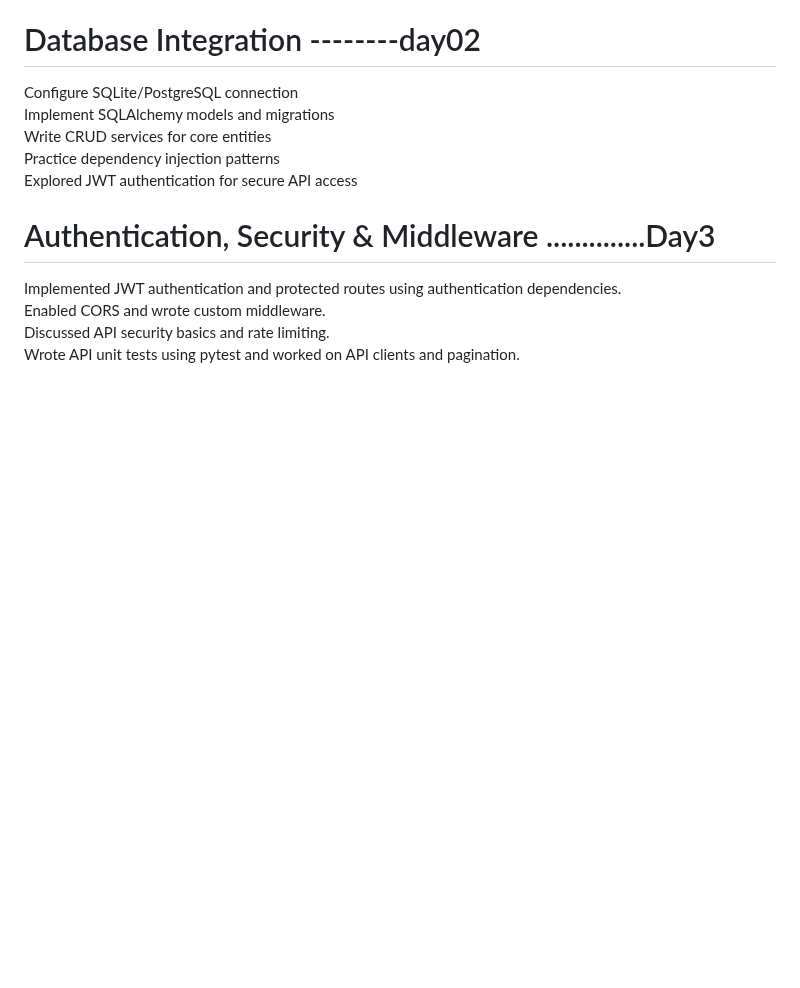
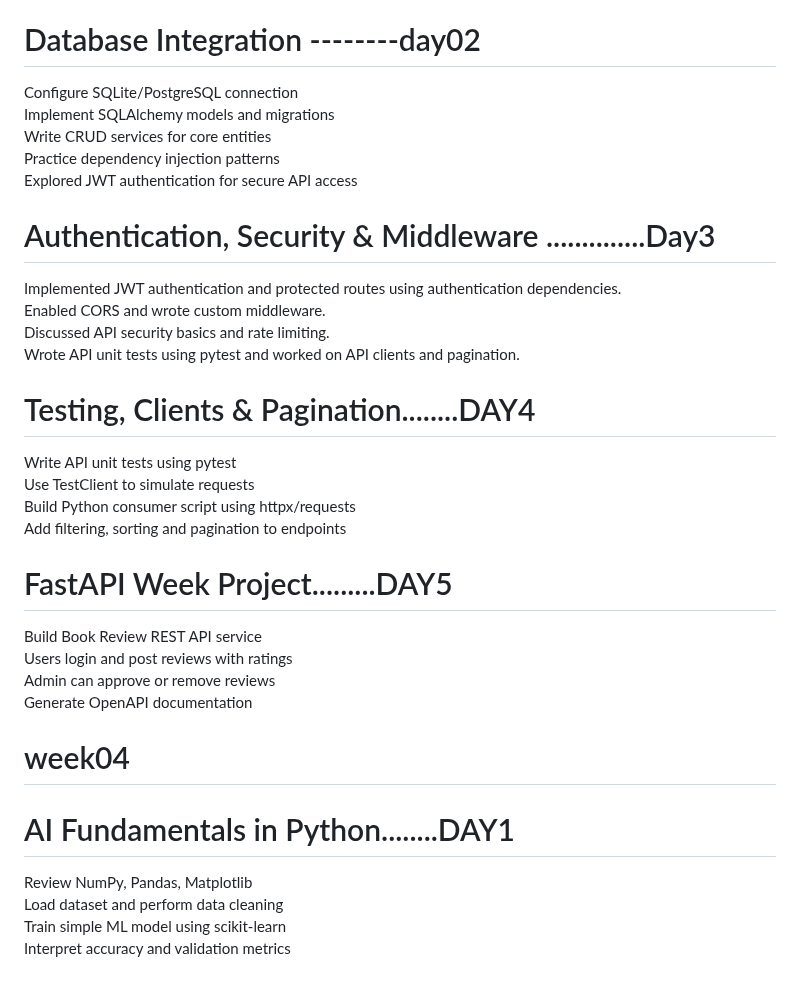
Before and after one commit to hammi837/Python_Basics_Day1, a Markdown page: README.md, the part around the change. Drawn GitHub-style; blank space fills up the shorter version.

```diff
--- a/README.md
+++ b/README.md
@@ -135,3 +135,31 @@ Enabled CORS and wrote custom middleware.
 Discussed API security basics and rate limiting.
 <br>
 Wrote API unit tests using pytest and worked on API clients and pagination.
+
+# Testing, Clients & Pagination........DAY4
+Write API unit tests using pytest
+<br>
+ Use TestClient to simulate requests
+<br>
+ Build Python consumer script using httpx/requests
+ <br>
+ Add filtering, sorting and pagination to endpoints
+
+ # FastAPI Week Project.........DAY5
+Build Book Review REST API service
+<br>
+Users login and post reviews with ratings
+<br>
+Admin can approve or remove reviews
+<br>
+Generate OpenAPI documentation
+
+# week04
+# AI Fundamentals in Python........DAY1
+Review NumPy, Pandas, Matplotlib
+<br>
+Load dataset and perform data cleaning
+<br>
+Train simple ML model using scikit-learn
+<br>
+Interpret accuracy and validation metrics
```
